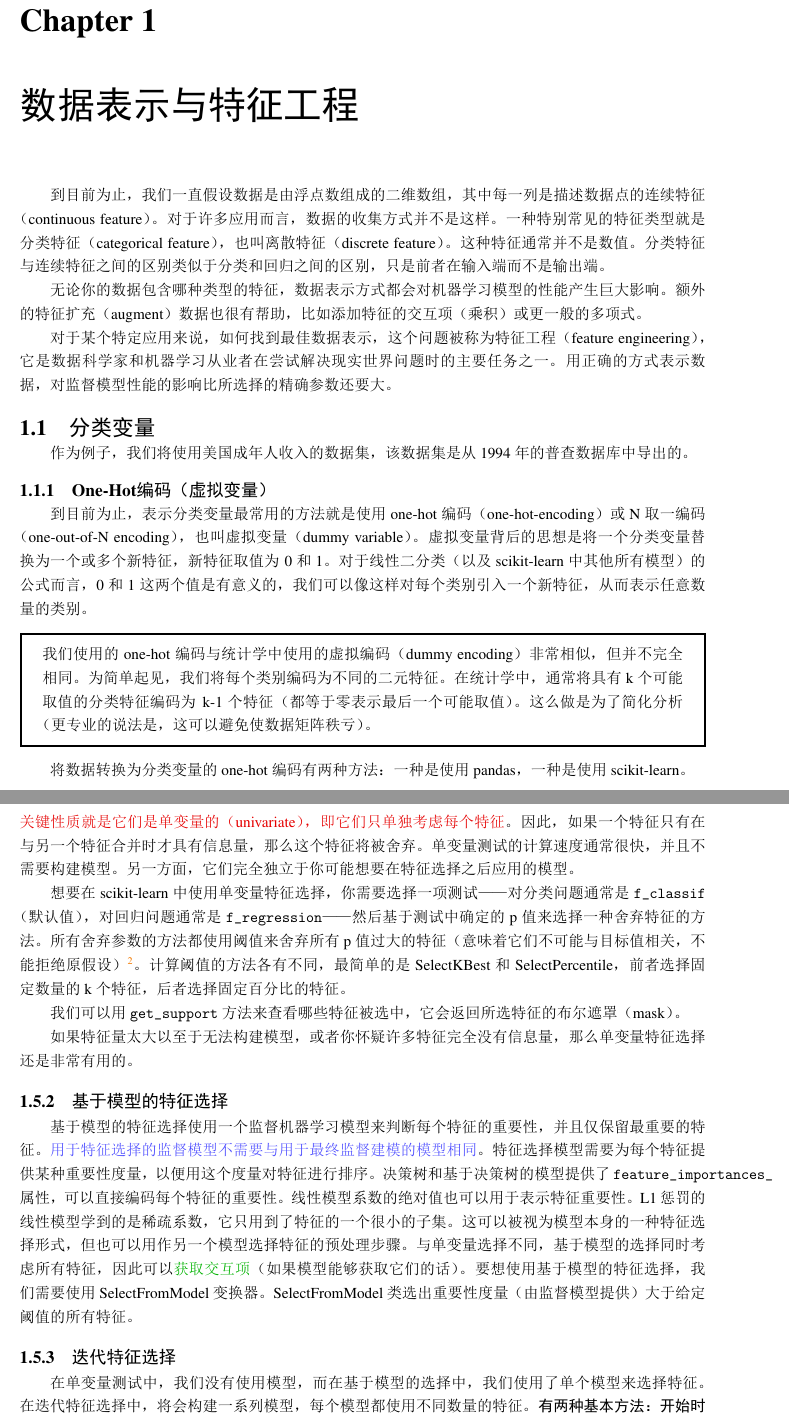
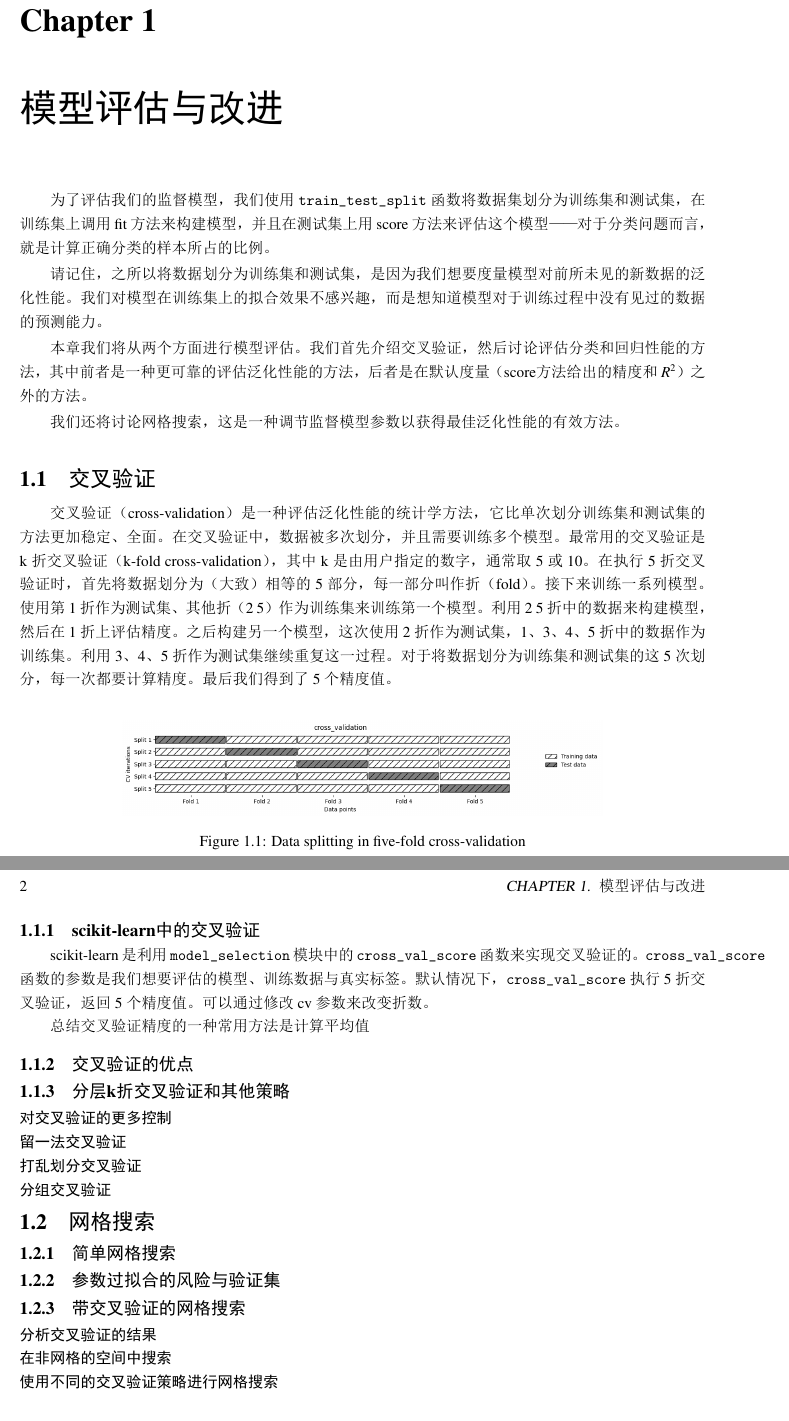
Before and after one commit to JPL-JUNO/Introduction-to-Machine-Learning-with-Python, a LaTeX book (Notes/main.tex, which reads Notes/Ch05.tex): two parts of pages 3 and 7 of 8 before the commit and two parts of pages 3 and 4 of 4 after it, joined at a grey line, cut so that both start at the same text. The pictures show the PDF file Notes/main.pdf that the author committed with the source.

Commit message:
交叉验证

```diff
--- /dev/null
+++ b/Notes/Ch05.tex
@@ -0,0 +1,28 @@
+\chapter{模型评估与改进}
+为了评估我们的监督模型，我们使用 \verb|train_test_split| 函数将数据集划分为训练集和测试集，在训练集上调用 fit 方法来构建模型，并且在测试集上用 score 方法来评估这个模型——对于分类问题而言，就是计算正确分类的样本所占的比例。
+
+请记住，之所以将数据划分为训练集和测试集，是因为我们想要度量模型对前所未见的新数据的泛化性能。我们对模型在训练集上的拟合效果不感兴趣，而是想知道模型对于训练过程中没有见过的数据的预测能力。
+
+本章我们将从两个方面进行模型评估。我们首先介绍交叉验证，然后讨论评估分类和回归性能的方法，其中前者是一种更可靠的评估泛化性能的方法，后者是在默认度量（score方法给出的精度和 $R^2$）之外的方法。
+
+我们还将讨论网格搜索，这是一种调节监督模型参数以获得最佳泛化性能的有效方法。
+\section{交叉验证}
+交叉验证（cross-validation）是一种评估泛化性能的统计学方法，它比单次划分训练集和测试集的方法更加稳定、全面。在交叉验证中，数据被多次划分，并且需要训练多个模型。最常用的交叉验证是 k 折交叉验证（k-fold cross-validation），其中 k 是由用户指定的数字，通常取 5 或 10。在执行 5 折交叉验证时，首先将数据划分为（大致）相等的 5 部分，每一部分叫作折（fold）。接下来训练一系列模型。使用第 1 折作为测试集、其他折（2~5）作为训练集来训练第一个模型。利用 2~5 折中的数据来构建模型，然后在 1 折上评估精度。之后构建另一个模型，这次使用 2 折作为测试集，1、3、4、5 折中的数据作为训练集。利用 3、4、5 折作为测试集继续重复这一过程。对于将数据划分为训练集和测试集的这 5 次划分，每一次都要计算精度。最后我们得到了 5 个精度值。
+\figures{Data splitting in five-fold cross-validation}
+\subsection{scikit-learn中的交叉验证}
+scikit-learn 是利用 \verb|model_selection| 模块中的 \verb|cross_val_score| 函数来实现交叉验证的。\verb|cross_val_score| 函数的参数是我们想要评估的模型、训练数据与真实标签。默认情况下，\verb|cross_val_score| 执行 5 折交叉验证，返回 5 个精度值。可以通过修改 cv 参数来改变折数。
+
+总结交叉验证精度的一种常用方法是计算平均值。
+\subsection{交叉验证的优点}
+\subsection{分层k折交叉验证和其他策略}
+\subsubsection{对交叉验证的更多控制}
+\subsubsection{留一法交叉验证}
+\subsubsection{打乱划分交叉验证}
+\subsubsection{分组交叉验证}
+\section{网格搜索}
+\subsection{简单网格搜索}
+\subsection{参数过拟合的风险与验证集}
+\subsection{带交叉验证的网格搜索}
+\subsubsection{分析交叉验证的结果}
+\subsubsection{在非网格的空间中搜索}
+\subsubsection{使用不同的交叉验证策略进行网格搜索}
```
Also changed, not shown: Notes/main.tex (+2 -1 lines), Codes/Figures/Data splitting in five-fold cross-validation.png (added), Notes/main.pdf, Notes/Ch05.tex (13 more changed lines), 2 other files.
